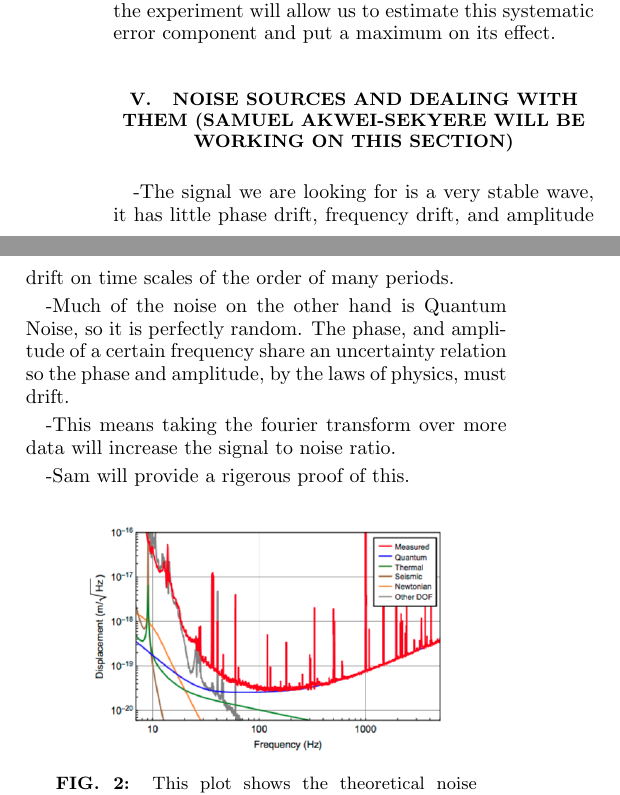
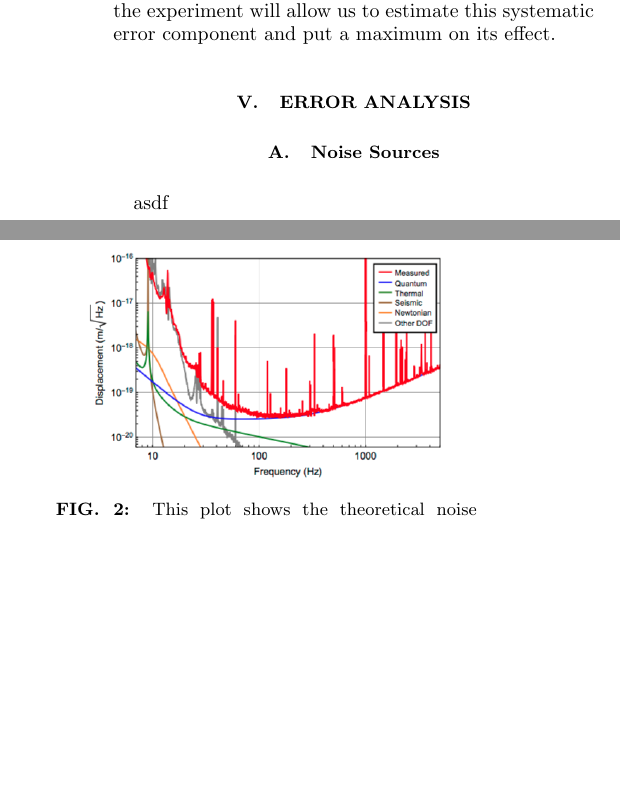
Before and after one commit to curtisRau/phaseModulatedWaveSearch, a LaTeX paper (paper/phaseModulatedGravitationalWaves.tex): two parts of the columns of page 4 of 11, joined at a grey line, cut so that both start at the same text, the shorter picture padded with empty space. Compiled offline with pdfLaTeX.

Commit message:
Sam's unknown changes

```diff
--- a/paper/phaseModulatedGravitationalWaves.tex
+++ b/paper/phaseModulatedGravitationalWaves.tex
@@ -269,14 +269,18 @@ The important thing to take away from this is that it takes an infinite bandwidt
 
 -Nyquist frequency is defined as half of the sampling frequency and it puts an effective maximum on the frequencies we can detect. Any frequency that exists above the Nyquist frequency will result in ailising. Specifically the amplitude of any frequency $\omega_0$ higher than $\omega_N$ will be "folded over" and be added to the amplitude of its symmetric counterpart $(\omega_0 - \omega_N)$. This will result in the measured amplitude of frequencies lower than $\omega_N$ having a systematic error component equal to the magnitude of the amplitude of the frequencies greater than $\omega_N$.  Assuming that the amplitude of frequenices decays fast enough this systematic error component can be made arbitrarliy small by increasing the sampling frequency. An inspection of the sampling frequency used in the experiment will allow us to estimate this systematic error component and put a maximum on its effect.
 
-\section{Noise Sources and Dealing with them (Samuel Akwei-Sekyere will be working on this section)}
--The signal we are looking for is a very stable wave, it has little phase drift, frequency drift, and amplitude drift on time scales of the order of many periods.
+%Sam's part!!!-------------------------------------------
+\section{Error Analysis}
+%-The signal we are looking for is a very stable wave, it has little phase drift, frequency drift, and amplitude drift on time scales of the order of many periods.
 
--Much of the noise on the other hand is Quantum Noise, so it is perfectly random.  The phase, and amplitude of a certain frequency share an uncertainty relation so the phase and amplitude, by the laws of physics, must drift.
+%-Much of the noise on the other hand is Quantum Noise, so it is perfectly random.  The phase, and amplitude of a certain frequency share an uncertainty relation so the phase and amplitude, by the laws of physics, must drift.
 
--This means taking the fourier transform over more data will increase the signal to noise ratio.
+%-This means taking the fourier transform over more data will increase the signal to noise ratio.
 
--Sam will provide a rigerous proof of this.
+%-Sam will provide a rigerous proof of this.
+
+\subsection{Noise Sources}
+asdf
 
 \begin{figure}[H]
 	\centering
```
Also changed, not shown: paper/phaseModulatedGravitationalWaves.pdf, paper/phaseModulatedGravitationalWaves.tex (10 more changed lines), 2 other files.
